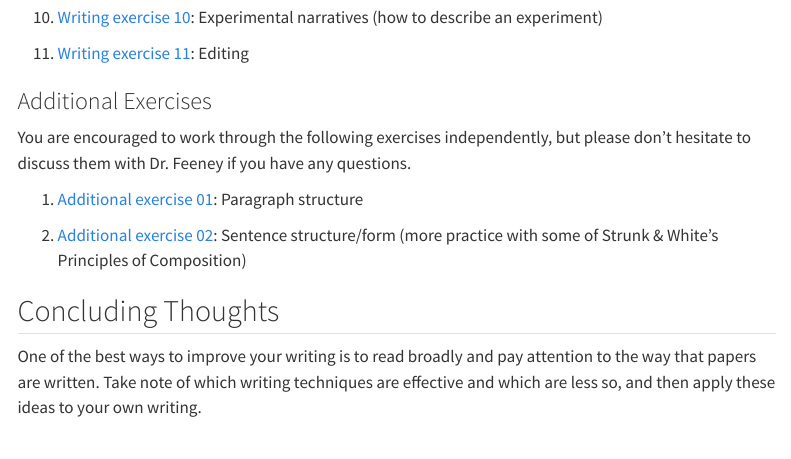
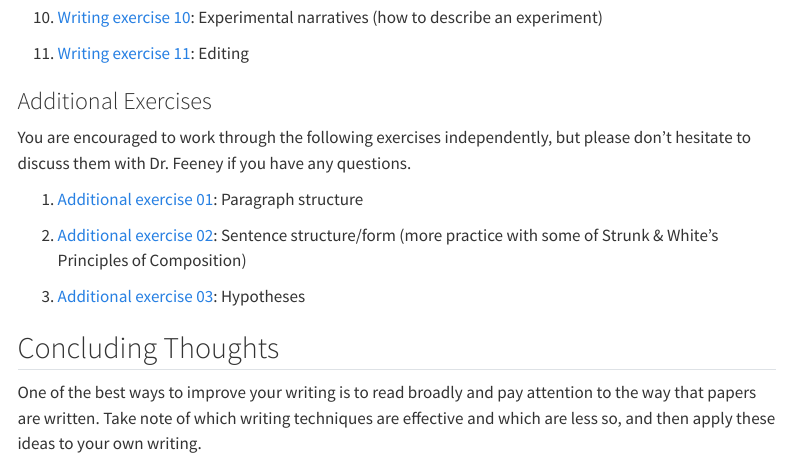
Before and after one commit to mafeeney/BM954projects, a Quarto document (WritingExercises-overview.qmd): the page in a window 1100 px wide, from 2270 px down. Rendered offline with R 4.5, knitr and Pandoc in place of Quarto, with nearby package versions; menus at the side of the page are left out.

Commit message:
add supplemental writing exercise 03

```diff
--- a/WritingExercises-overview.qmd
+++ b/WritingExercises-overview.qmd
@@ -51,7 +51,10 @@ You are encouraged to work through the following exercises independently, but pl
 
 1. [Additional exercise 01](./assets/WritingExercises/AdditionalExercises01.docx): Paragraph structure
 
-1. [Additional exercise 02](./assets/WritingExercises/AdditionalExercises02.docx): Sentence structure/form (more practice with some of Strunk & White's Principles of Composition)
+2. [Additional exercise 02](./assets/WritingExercises/AdditionalExercises02.docx): Sentence structure/form (more practice with some of Strunk & White's Principles of Composition)
+
+3. [Additional exercise 03](./assets/WritingExercises/AdditionalExercises03.docx): Hypotheses
+
 
 ## Concluding Thoughts
 
```
Also changed, not shown: 1 other file.
